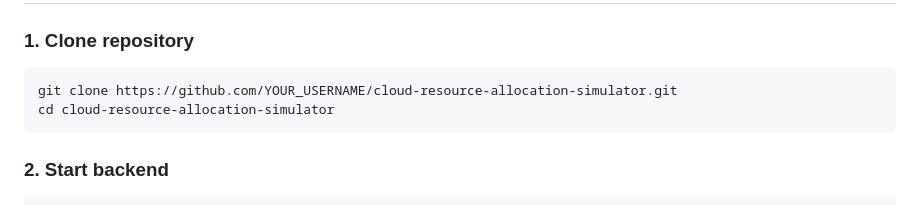
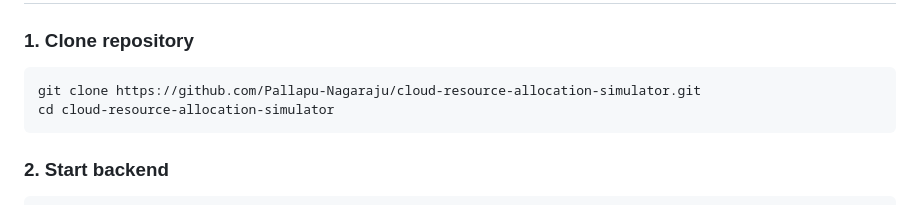
Before and after one commit to Pallapu-Nagaraju/cloud-resource-allocation-simulator, a Markdown page: README.md, the part around the change. Rendered like a GitHub page.

````diff
--- a/README.md
+++ b/README.md
@@ -137,7 +137,7 @@ Task Arrives → Scheduler (Algorithm) → VM Available?
 
 ### 1. Clone repository
 ```bash
-git clone https://github.com/YOUR_USERNAME/cloud-resource-allocation-simulator.git
+git clone https://github.com/Pallapu-Nagaraju/cloud-resource-allocation-simulator.git
 cd cloud-resource-allocation-simulator
 ```
 
````
